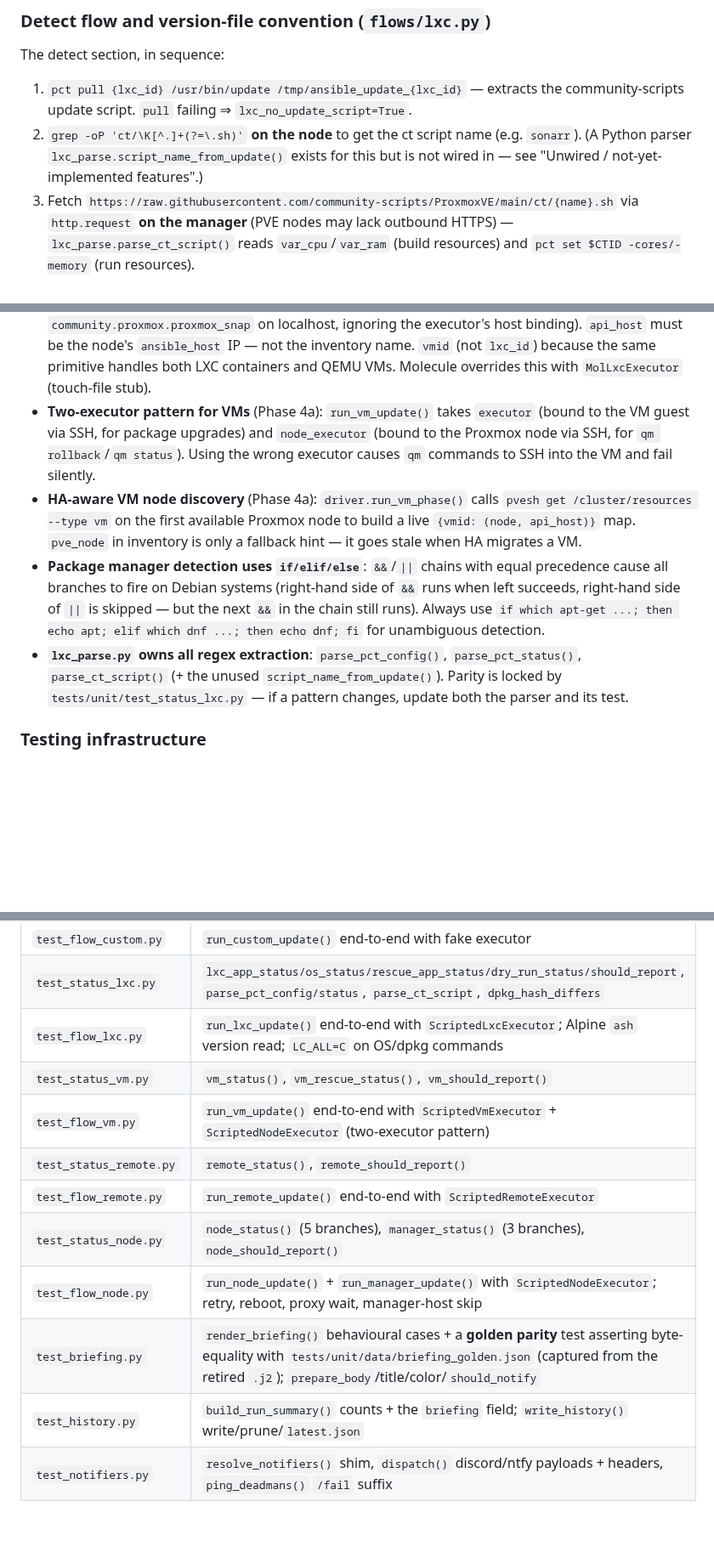
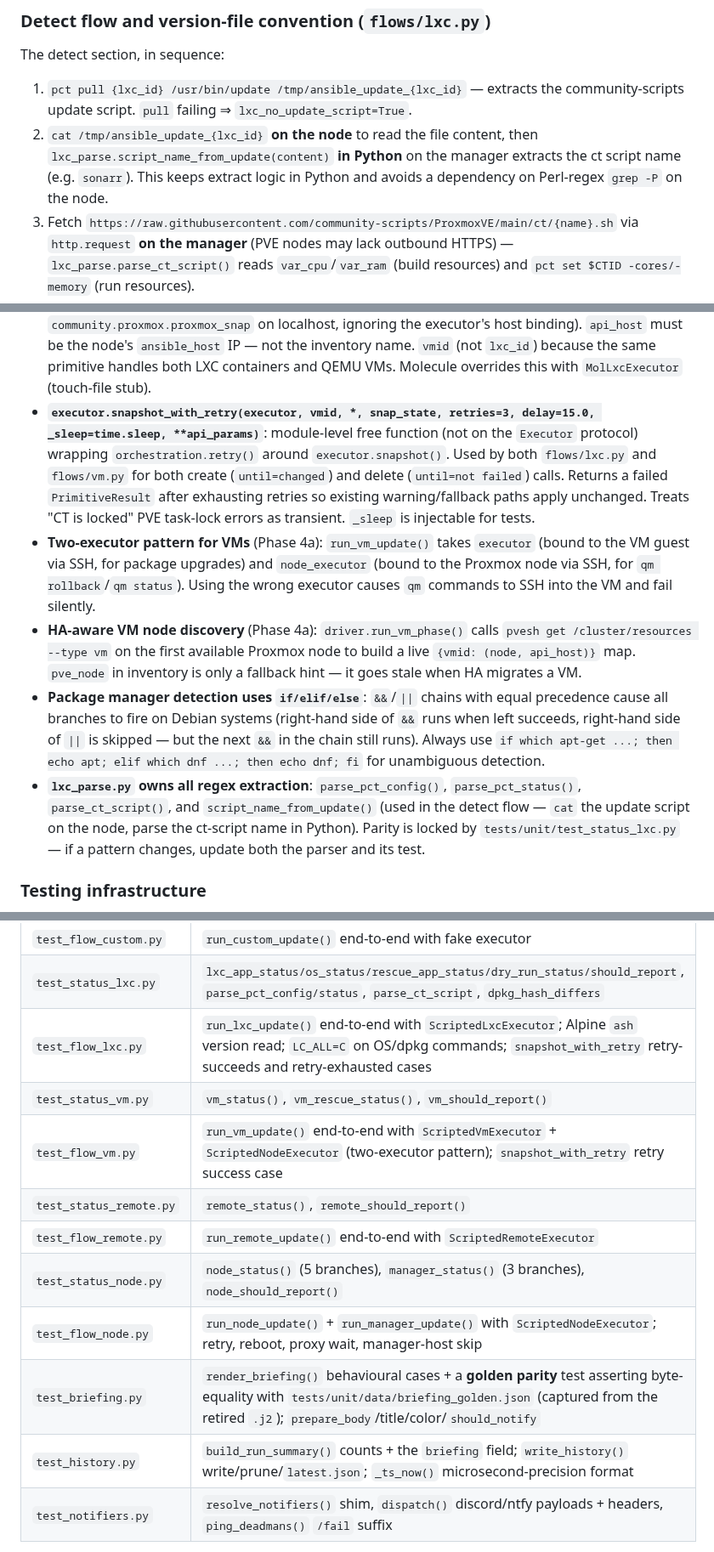
Before and after one commit to ivenator1/proxmox-management, a Markdown page: CLAUDE.md, 3 parts joined by grey strips. Shown at 85% size. GitHub-like rendering; blank space fills up the shorter version.

```diff
--- a/CLAUDE.md
+++ b/CLAUDE.md
@@ -248,7 +237,7 @@ Step order matters for correct attribution:
 
 The detect section, in sequence:
 1. `pct pull {lxc_id} /usr/bin/update /tmp/ansible_update_{lxc_id}` — extracts the community-scripts update script. `pull` failing ⇒ `lxc_no_update_script=True`.
-2. `grep -oP 'ct/\K[^.]+(?=\.sh)'` **on the node** to get the ct script name (e.g. `sonarr`). (A Python parser `lxc_parse.script_name_from_update()` exists for this but is not wired in — see "Unwired / not-yet-implemented features".)
+2. `cat /tmp/ansible_update_{lxc_id}` **on the node** to read the file content, then `lxc_parse.script_name_from_update(content)` **in Python** on the manager extracts the ct script name (e.g. `sonarr`). This keeps extract logic in Python and avoids a dependency on Perl-regex `grep -P` on the node.
 3. Fetch `https://raw.githubusercontent.com/community-scripts/ProxmoxVE/main/ct/{name}.sh` via `http.request` **on the manager** (PVE nodes may lack outbound HTTPS) — `lxc_parse.parse_ct_script()` reads `var_cpu`/`var_ram` (build resources) and `pct set $CTID -cores/-memory` (run resources).
 
 **Version files**: community-scripts store the installed app version at `~/.{scriptname}` inside the container (e.g. `~/.sonarr` → `4.0.17.2952`). `_read_version()` reads it before/after the update; the dry-check path reads it and compares against the latest GitHub release tag.
@@ -289,10 +278,11 @@ All flows poll `{kuma_url}/api/status-page/heartbeat/{kuma_slug}` via `http.poll
 - **`run_shell.yml` has `check_mode: false`** on the shell task — the command **always executes** regardless of Ansible check mode. Python controls dry-run by passing either a simulate command (`apt-get -s`) or a real command; Ansible's `--check` flag is bypassed at the shell level. `reboot_host.yml` has the same `check_mode: false` for consistency; the node flow additionally guards the reboot call with `not dry_run` in Python so it never fires during dry-run regardless.
 - **`run_node_update` retry uses injectable `_sleep`**: `orchestration.retry(apt_fn, retries=5, delay=30.0, sleep=_sleep)`. Callers pass `_sleep=lambda s: None` in tests to avoid 150 s of wait. `run_node_phase()` in the driver doesn't pass `_sleep`, so real runs use `time.sleep`. Tests that call via `run_node_phase()` must monkeypatch `time.sleep` to keep fast. `steps.run_steps()` has the same injectable `sleep` for honouring a step's `delay` between failed retries.
 - **`executor.snapshot(vmid, *, snap_state, api_host, ...)`**: invokes `snapshot.yml` (which runs `community.proxmox.proxmox_snap` on localhost, ignoring the executor's host binding). `api_host` must be the node's `ansible_host` IP — not the inventory name. `vmid` (not `lxc_id`) because the same primitive handles both LXC containers and QEMU VMs. Molecule overrides this with `MolLxcExecutor` (touch-file stub).
+- **`executor.snapshot_with_retry(executor, vmid, *, snap_state, retries=3, delay=15.0, _sleep=time.sleep, **api_params)`**: module-level free function (not on the `Executor` protocol) wrapping `orchestration.retry()` around `executor.snapshot()`. Used by both `flows/lxc.py` and `flows/vm.py` for both create (`until=changed`) and delete (`until=not failed`) calls. Returns a failed `PrimitiveResult` after exhausting retries so existing warning/fallback paths apply unchanged. Treats "CT is locked" PVE task-lock errors as transient. `_sleep` is injectable for tests.
 - **Two-executor pattern for VMs** (Phase 4a): `run_vm_update()` takes `executor` (bound to the VM guest via SSH, for package upgrades) and `node_executor` (bound to the Proxmox node via SSH, for `qm rollback`/`qm status`). Using the wrong executor causes `qm` commands to SSH into the VM and fail silently.
 - **HA-aware VM node discovery** (Phase 4a): `driver.run_vm_phase()` calls `pvesh get /cluster/resources --type vm` on the first available Proxmox node to build a live `{vmid: (node, api_host)}` map. `pve_node` in inventory is only a fallback hint — it goes stale when HA migrates a VM.
 - **Package manager detection uses `if/elif/else`**: `&&`/`||` chains with equal precedence cause all branches to fire on Debian systems (right-hand side of `&&` runs when left succeeds, right-hand side of `||` is skipped — but the next `&&` in the chain still runs). Always use `if which apt-get ...; then echo apt; elif which dnf ...; then echo dnf; fi` for unambiguous detection.
-- **`lxc_parse.py` owns all regex extraction**: `parse_pct_config()`, `parse_pct_status()`, `parse_ct_script()` (+ the unused `script_name_from_update()`). Parity is locked by `tests/unit/test_status_lxc.py` — if a pattern changes, update both the parser and its test.
+- **`lxc_parse.py` owns all regex extraction**: `parse_pct_config()`, `parse_pct_status()`, `parse_ct_script()`, and `script_name_from_update()` (used in the detect flow — `cat` the update script on the node, parse the ct-script name in Python). Parity is locked by `tests/unit/test_status_lxc.py` — if a pattern changes, update both the parser and its test.
 
 ### Testing infrastructure
 
@@ -318,15 +308,15 @@ run clean over `proxmox_fleet/` (and `ruff` over `tests/` too).
 | `test_steps.py` | `run_steps()` interpolation, `when` gating, `timeout` wrap, retries + injected `delay` sleep |
 | `test_flow_custom.py` | `run_custom_update()` end-to-end with fake executor |
 | `test_status_lxc.py` | `lxc_app_status/os_status/rescue_app_status/dry_run_status/should_report`, `parse_pct_config/status`, `parse_ct_script`, `dpkg_hash_differs` |
-| `test_flow_lxc.py` | `run_lxc_update()` end-to-end with `ScriptedLxcExecutor`; Alpine `ash` version read; `LC_ALL=C` on OS/dpkg commands |
+| `test_flow_lxc.py` | `run_lxc_update()` end-to-end with `ScriptedLxcExecutor`; Alpine `ash` version read; `LC_ALL=C` on OS/dpkg commands; `snapshot_with_retry` retry-succeeds and retry-exhausted cases |
 | `test_status_vm.py` | `vm_status()`, `vm_rescue_status()`, `vm_should_report()` |
-| `test_flow_vm.py` | `run_vm_update()` end-to-end with `ScriptedVmExecutor` + `ScriptedNodeExecutor` (two-executor pattern) |
+| `test_flow_vm.py` | `run_vm_update()` end-to-end with `ScriptedVmExecutor` + `ScriptedNodeExecutor` (two-executor pattern); `snapshot_with_retry` retry success case |
 | `test_status_remote.py` | `remote_status()`, `remote_should_report()` |
 | `test_flow_remote.py` | `run_remote_update()` end-to-end with `ScriptedRemoteExecutor` |
 | `test_status_node.py` | `node_status()` (5 branches), `manager_status()` (3 branches), `node_should_report()` |
 | `test_flow_node.py` | `run_node_update()` + `run_manager_update()` with `ScriptedNodeExecutor`; retry, reboot, proxy wait, manager-host skip |
 | `test_briefing.py` | `render_briefing()` behavioural cases + a **golden parity** test asserting byte-equality with `tests/unit/data/briefing_golden.json` (captured from the retired `.j2`); `prepare_body`/title/color/`should_notify` |
-| `test_history.py` | `build_run_summary()` counts + the `briefing` field; `write_history()` write/prune/`latest.json` |
+| `test_history.py` | `build_run_summary()` counts + the `briefing` field; `write_history()` write/prune/`latest.json`; `_ts_now()` microsecond-precision format |
 | `test_notifiers.py` | `resolve_notifiers()` shim, `dispatch()` discord/ntfy payloads + headers, `ping_deadmans()` `/fail` suffix |
 
 **Scripted fake executors**: each flow test defines a `Scripted*Executor` (in its own test file) whose `run_shell` returns queued `PrimitiveResult`s matched by command substring, records `.commands`, and stubs `snapshot()`/`reboot()`. There is no shared `conftest.py`.
```
Also changed, not shown: other parts of CLAUDE.md (+8 -19 lines), docs/migration-roadmap.md (+36 -40 lines).
